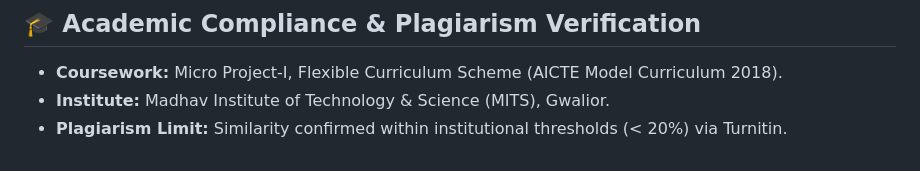
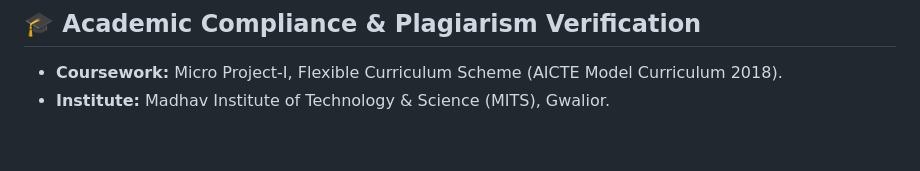
Before and after one commit to Hanamdeo/Ledger---Macro-project, a Markdown page: README.md, the part around the change. Rendered like a GitHub page.

Commit message:
Update plagiarism limit information in README

```diff
--- a/README.md
+++ b/README.md
@@ -116,4 +116,3 @@ The pre-loaded dataset includes **54 realistic transactions** reflecting an Indi
 ## 🎓 Academic Compliance & Plagiarism Verification
 - **Coursework:** Micro Project-I, Flexible Curriculum Scheme (AICTE Model Curriculum 2018).
 - **Institute:** Madhav Institute of Technology & Science (MITS), Gwalior.
-- **Plagiarism Limit:** Similarity confirmed within institutional thresholds (< 20%) via Turnitin.
```
